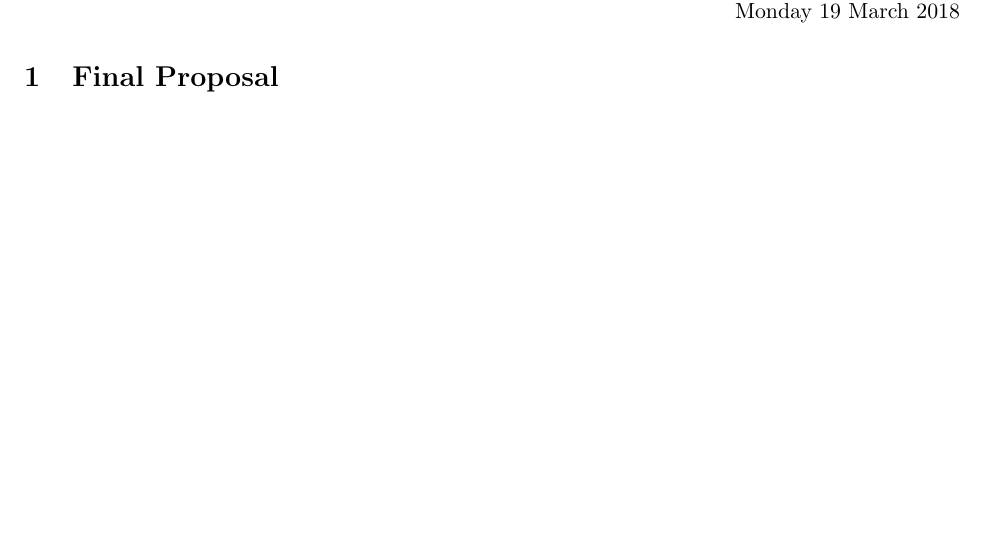
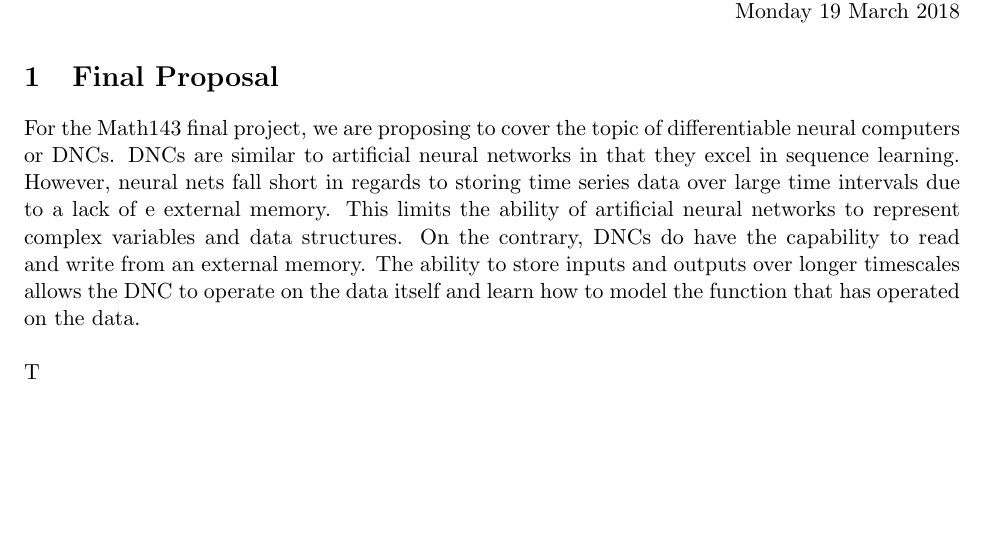
Before and after one commit to PythonNut/diffgeo-final-project, a LaTeX document (proposal.tex): part of the page, cut so that both start at the same text. Compiled offline with pdfLaTeX.

Commit message:
proposal part 1

```diff
--- a/proposal.tex
+++ b/proposal.tex
@@ -93,7 +93,15 @@
 
 \begin{document}
 \section{Final Proposal}
-
+For the Math143 final project, we are proposing to cover the topic of differentiable neural computers or DNCs.
+DNCs are similar to artificial neural networks in that they excel in sequence learning.
+However, neural nets fall short in regards to storing time series data over large time intervals due to a lack of e external memory.
+This limits the ability of artificial neural networks to represent complex variables and data structures.
+On the contrary, DNCs do have the capability to read and write from an external memory.
+The ability to store inputs and outputs over longer timescales allows the DNC to operate on the data itself and learn how to model the function that has operated on the data.
+\\
+\\
+T
 
 
 \end{document}
```
Also changed, not shown: proposal.pdf (added).
